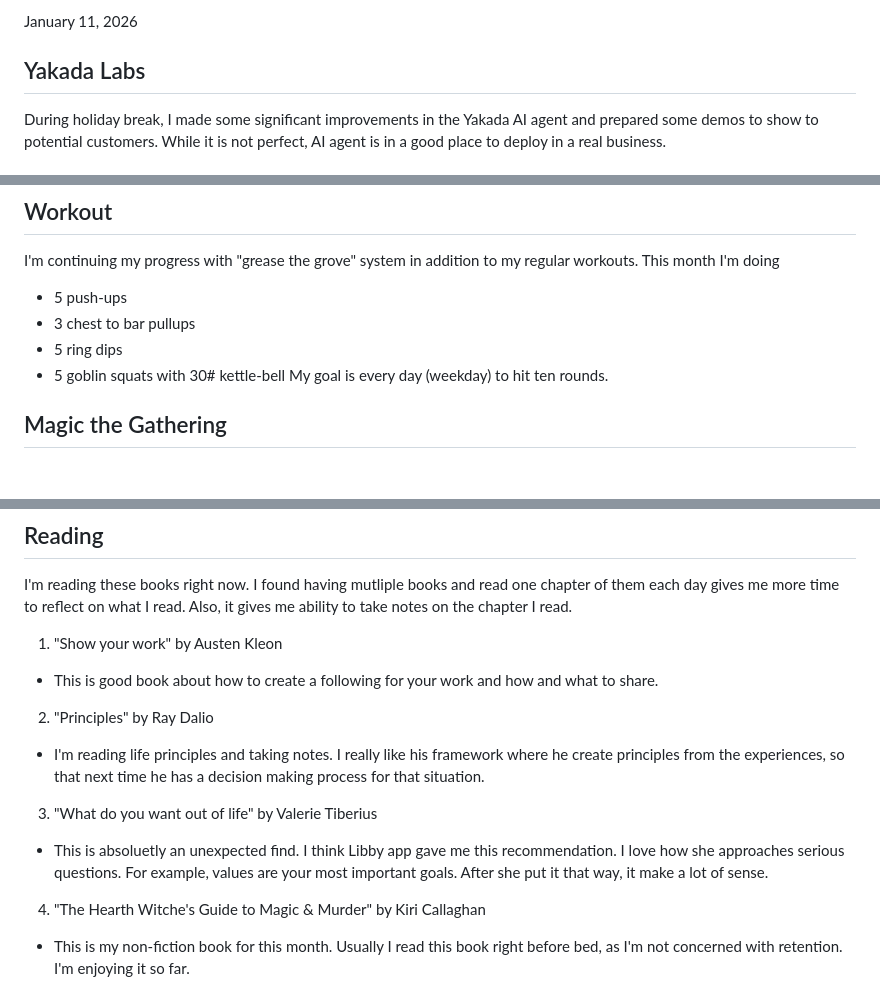
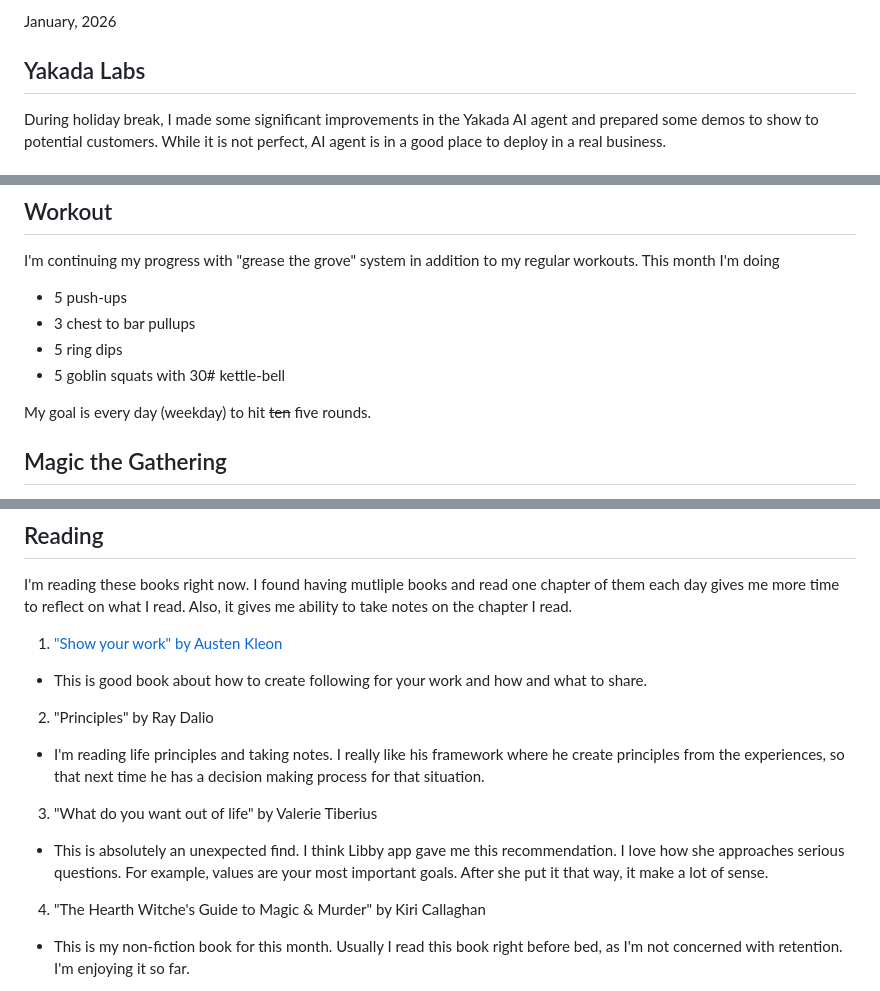
Before and after one commit to xydinesh/xydinesh.github.com, a Markdown page: src/posts/january26.md, 3 parts joined by grey strips. Drawn GitHub-style; blank space fills up the shorter version.

Commit message:
added updates on now page

```diff
--- a/src/posts/january26.md
+++ b/src/posts/january26.md
@@ -6,6 +6,6 @@ date: "2026-01-11"
 ---
 
-January 11, 2026
+January, 2026
 
 ## Yakada Labs
 During holiday break, I made some significant improvements in the Yakada AI agent and prepared some demos to show to potential customers. While it is not perfect, AI agent is in a good place to deploy in a real business.
@@ -19,7 +19,8 @@ I'm continuing my progress with "grease the grove" system in addition to my regu
 - 3 chest to bar pullups
 - 5 ring dips
 - 5 goblin squats with 30# kettle-bell
-My goal is every day (weekday) to hit ten rounds.
+
+My goal is every day (weekday) to hit ~~ten~~ five rounds.
 
 ## Magic the Gathering
 I started playing MTG with my kids this month. All of us are learning at the moment and we are enjoying the game. On the table game experience is very different and fun than playing on a simulator.
@@ -33,12 +34,12 @@ Last month I intentionally limit my meditation practice to stay mindful during t
 ## Reading
 I'm reading these books right now. I found having mutliple books and read one chapter of them each day gives me more time to reflect on what I read. Also, it gives me ability to take notes on the chapter I read.
 
-1. "Show your work" by Austen Kleon
-- This is good book about how to create a following for your work and how and what to share.
+1. ["Show your work" by Austen Kleon](../show-your-work)
+- This is good book about how to create following for your work and how and what to share.
 2. "Principles" by Ray Dalio
 - I'm reading life principles and taking notes. I really like his framework where he create principles from the experiences, so that next time he has a decision making process for that situation.
 3. "What do you want out of life" by Valerie Tiberius
-- This is absoluetly an unexpected find. I think Libby app gave me this recommendation. I love how she approaches serious questions. For example, values are your most important goals. After she put it that way, it make a lot of sense.
+- This is absolutely an unexpected find. I think Libby app gave me this recommendation. I love how she approaches serious questions. For example, values are your most important goals. After she put it that way, it make a lot of sense.
 4. "The Hearth Witche's Guide to Magic & Murder" by Kiri Callaghan
 - This is my non-fiction book for this month. Usually I read this book right before bed, as I'm not concerned with retention. I'm enjoying it so far.
 5. "Kant" by Marcusu Willasheck
```
Also changed, not shown: other parts of src/posts/january26.md (+1 -1 lines).
